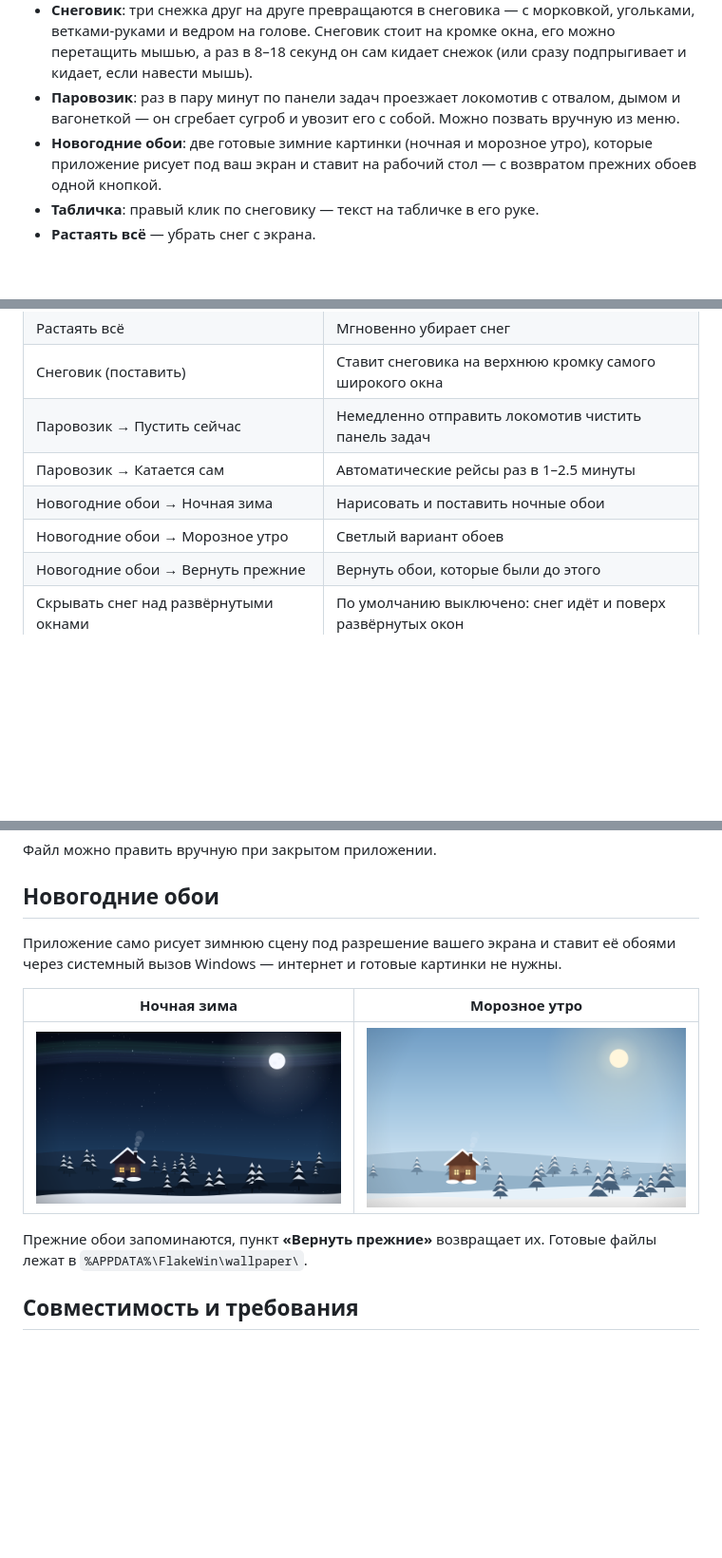
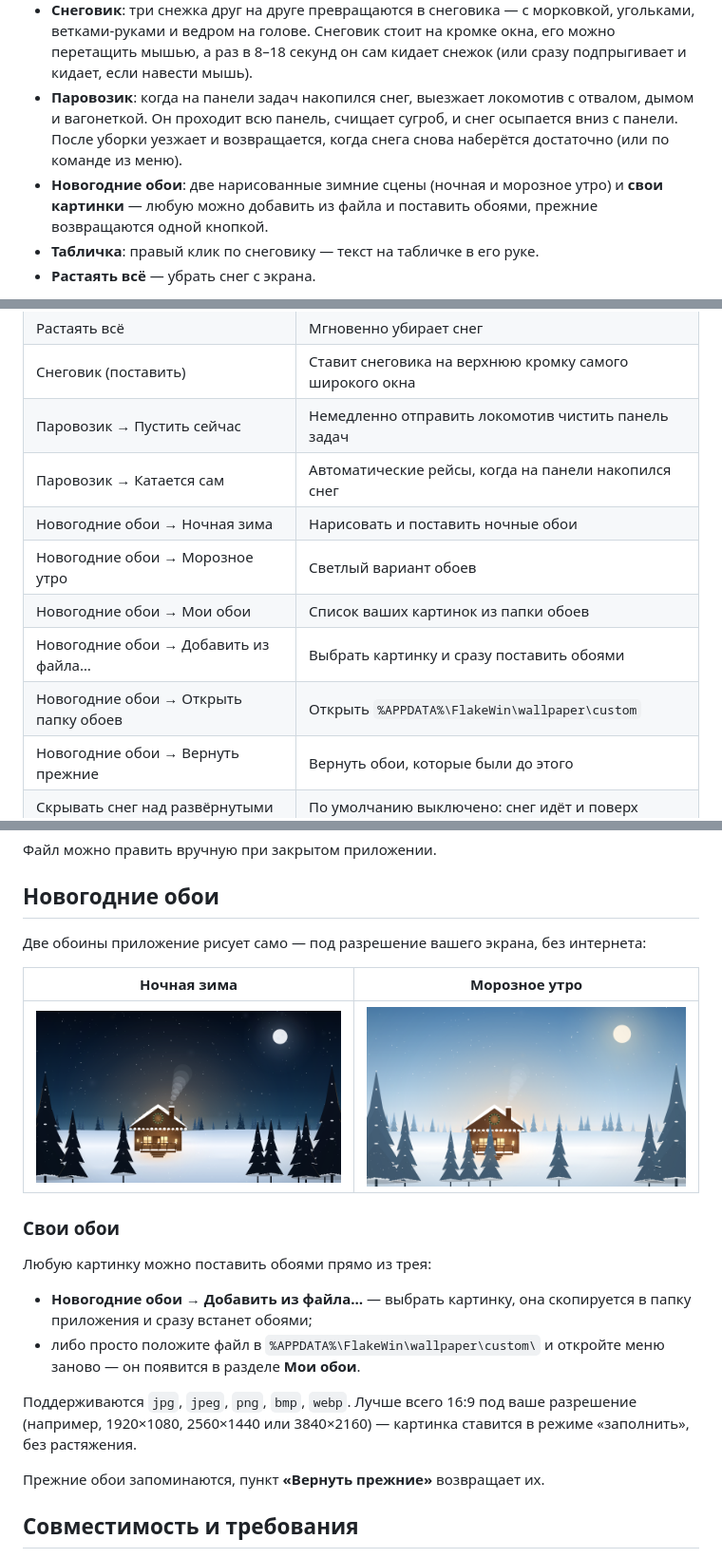
Before and after one commit to nexttoo/flake-win, a Markdown page: README.md, 3 parts joined by grey strips. Shown at 95% size. Drawn GitHub-style; pictures changed too: docs/wallpaper-frost.png, docs/wallpaper-night.png; blank space fills up the shorter version.

```diff
--- a/README.md
+++ b/README.md
@@ -27,12 +27,13 @@
   угольками, ветками-руками и ведром на голове. Снеговик стоит на кромке окна,
   его можно перетащить мышью, а раз в 8–18 секунд он сам кидает снежок
   (или сразу подпрыгивает и кидает, если навести мышь).
-- **Паровозик**: раз в пару минут по панели задач проезжает локомотив с отвалом,
-  дымом и вагонеткой — он сгребает сугроб и увозит его с собой. Можно позвать
-  вручную из меню.
-- **Новогодние обои**: две готовые зимние картинки (ночная и морозное утро),
-  которые приложение рисует под ваш экран и ставит на рабочий стол — с возвратом
-  прежних обоев одной кнопкой.
+- **Паровозик**: когда на панели задач накопился снег, выезжает локомотив с
+  отвалом, дымом и вагонеткой. Он проходит всю панель, счищает сугроб, и снег
+  осыпается вниз с панели. После уборки уезжает и возвращается, когда снега
+  снова наберётся достаточно (или по команде из меню).
+- **Новогодние обои**: две нарисованные зимние сцены (ночная и морозное утро) и
+  **свои картинки** — любую можно добавить из файла и поставить обоями, прежние
+  возвращаются одной кнопкой.
 - **Табличка**: правый клик по снеговику — текст на табличке в его руке.
 - **Растаять всё** — убрать снег с экрана.
 
@@ -63,9 +64,12 @@
 | Растаять всё | Мгновенно убирает снег |
 | Снеговик (поставить) | Ставит снеговика на верхнюю кромку самого широкого окна |
 | Паровозик → Пустить сейчас | Немедленно отправить локомотив чистить панель задач |
-| Паровозик → Катается сам | Автоматические рейсы раз в 1–2.5 минуты |
+| Паровозик → Катается сам | Автоматические рейсы, когда на панели накопился снег |
 | Новогодние обои → Ночная зима | Нарисовать и поставить ночные обои |
 | Новогодние обои → Морозное утро | Светлый вариант обоев |
+| Новогодние обои → Мои обои | Список ваших картинок из папки обоев |
+| Новогодние обои → Добавить из файла… | Выбрать картинку и сразу поставить обоями |
+| Новогодние обои → Открыть папку обоев | Открыть `%APPDATA%\FlakeWin\wallpaper\custom` |
 | Новогодние обои → Вернуть прежние | Вернуть обои, которые были до этого |
 | Скрывать снег над развёрнутыми окнами | По умолчанию выключено: снег идёт и поверх развёрнутых окон |
 | Запускать с Windows | Автозапуск через `HKCU\...\Run` |
@@ -102,15 +106,27 @@
 
 ## Новогодние обои
 
-Приложение само рисует зимнюю сцену под разрешение вашего экрана и ставит её
-обоями через системный вызов Windows — интернет и готовые картинки не нужны.
+Две обоины приложение рисует само — под разрешение вашего экрана, без интернета:
 
 | Ночная зима | Морозное утро |
 | --- | --- |
 | ![Ночная зима](docs/wallpaper-night.png) | ![Морозное утро](docs/wallpaper-frost.png) |
 
-Прежние обои запоминаются, пункт **«Вернуть прежние»** возвращает их. Готовые
-файлы лежат в `%APPDATA%\FlakeWin\wallpaper\`.
+### Свои обои
+
+Любую картинку можно поставить обоями прямо из трея:
+
+- **Новогодние обои → Добавить из файла…** — выбрать картинку, она скопируется
+  в папку приложения и сразу встанет обоями;
+- либо просто положите файл в
+  `%APPDATA%\FlakeWin\wallpaper\custom\` и откройте меню заново — он появится в
+  разделе **Мои обои**.
+
+Поддерживаются `jpg`, `jpeg`, `png`, `bmp`, `webp`. Лучше всего 16:9 под ваше
+разрешение (например, 1920×1080, 2560×1440 или 3840×2160) — картинка ставится в
+режиме «заполнить», без растяжения.
+
+Прежние обои запоминаются, пункт **«Вернуть прежние»** возвращает их.
 
 ## Совместимость и требования
 
```
Also changed, not shown: other parts of README.md (+1 -0 lines), 6 other files.
